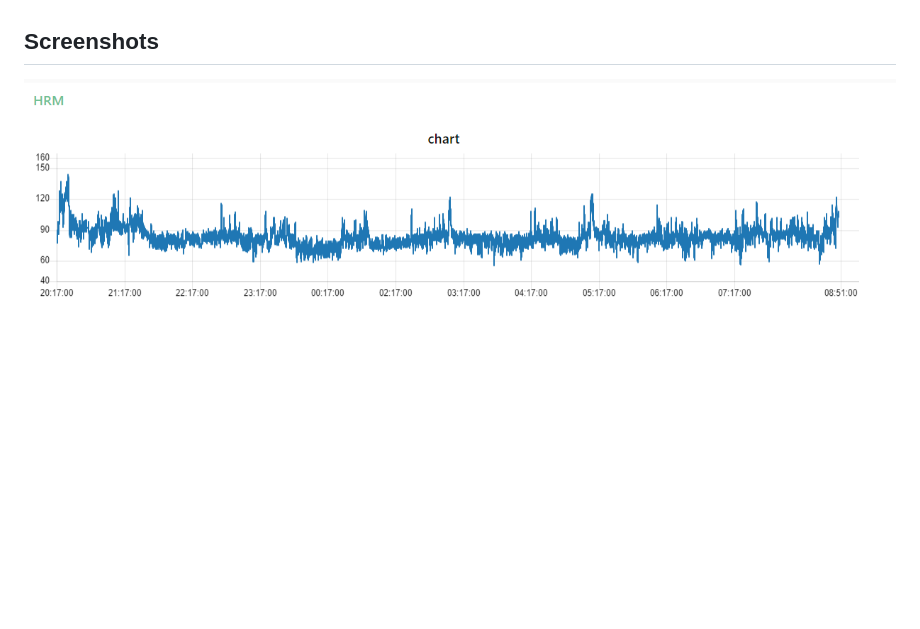
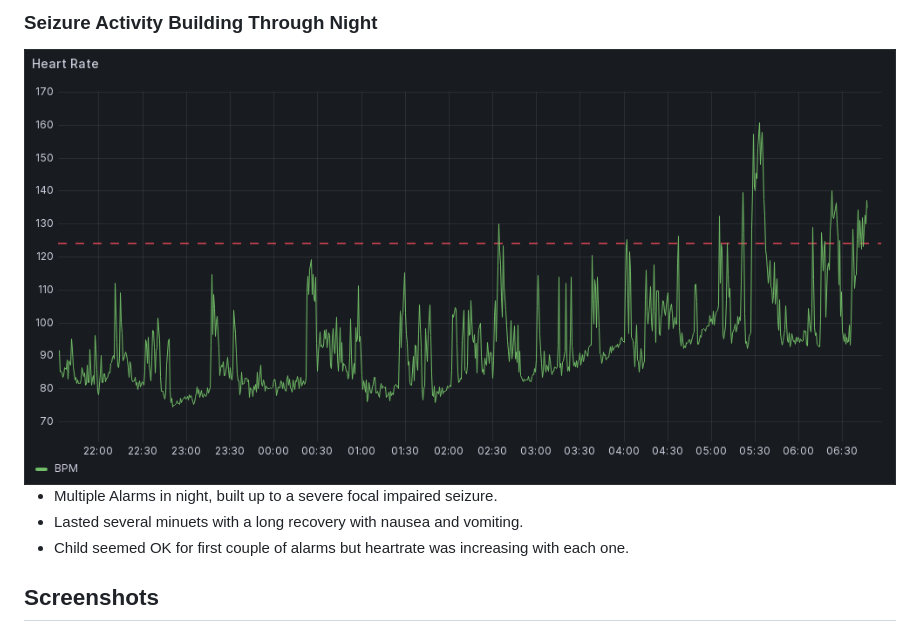
Before and after one commit to Farmer-Eds-Shed/Heart-Rate-Alarm, a Markdown page: README.md, the part around the change printed below. GitHub-like rendering; pictures changed too: Grafana/Building_Seizure_Activity.png (added); blank space fills up the shorter version.

```diff
--- a/README.md
+++ b/README.md
@@ -64,6 +78,12 @@ Some devices may require more drastic steps - see: https://dontkillmyapp.com/
+### Seizure Activity Building Through Night
+<img src="./Grafana/Building_Seizure_Activity.png" alt="drawing" style="width:600px;"/>
+
+  - Multiple Alarms in night, built up to a severe focal impaired seizure.
+  - Lasted several minuets with a long recovery with nausea and vomiting.
+  - Child seemed OK for first couple of alarms but heartrate was increasing with each one.
+
 ## Screenshots
 
-<img src="./Screenshots/ScreenshotNRChart.png" alt="drawing" style="width:600px;"/>
 <img src="./Screenshots/Screenshot1.jpg" alt="drawing" style="width:200px;"/>
 <img src="./Screenshots/Screenshot2.jpg" alt="drawing" style="width:200px;"/>
 <img src="./Screenshots/Screenshot3.jpg" alt="drawing" style="width:200px;"/>
```
Also changed, not shown: other parts of README.md (+14 -0 lines), Grafana/Partial_Impaired.png (added), Grafana/Typical_Night.png (added).
